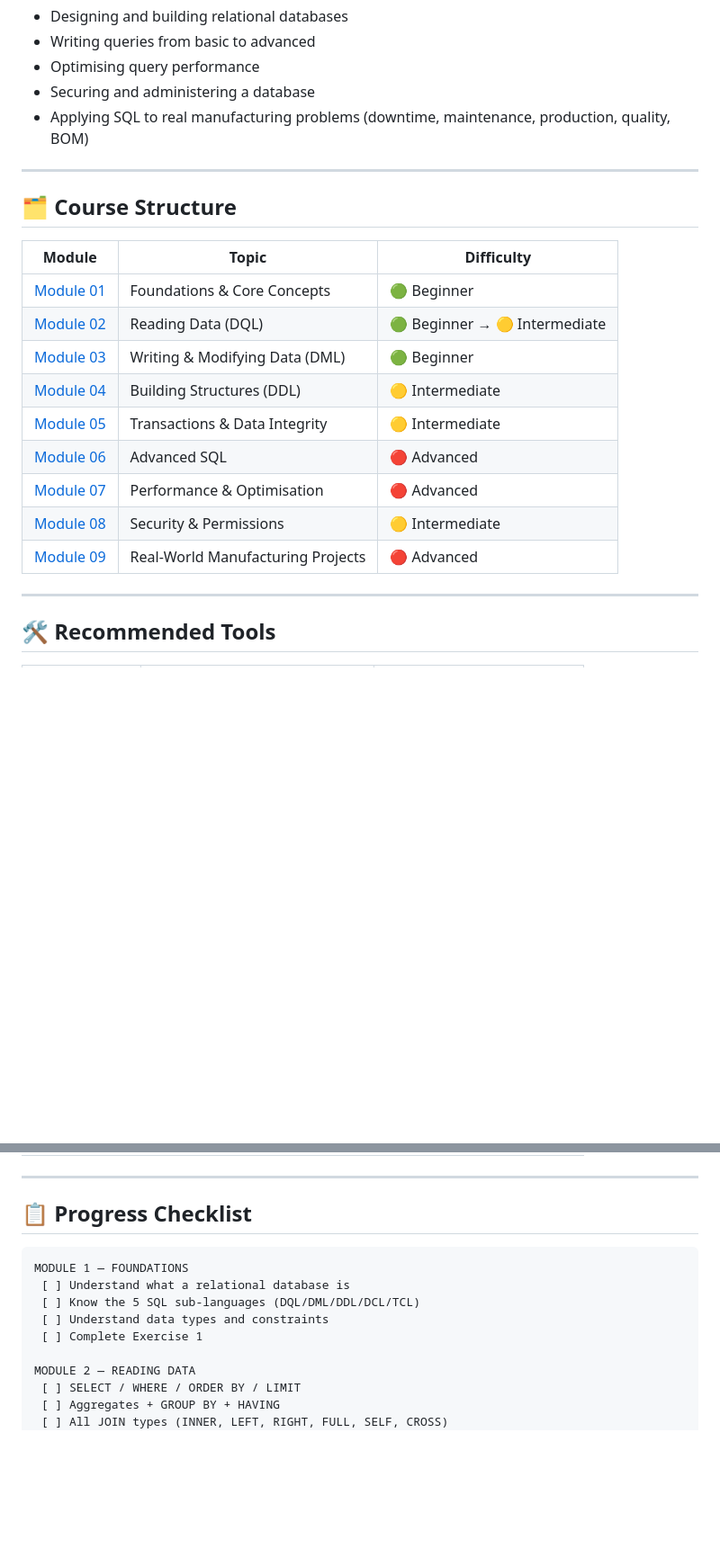
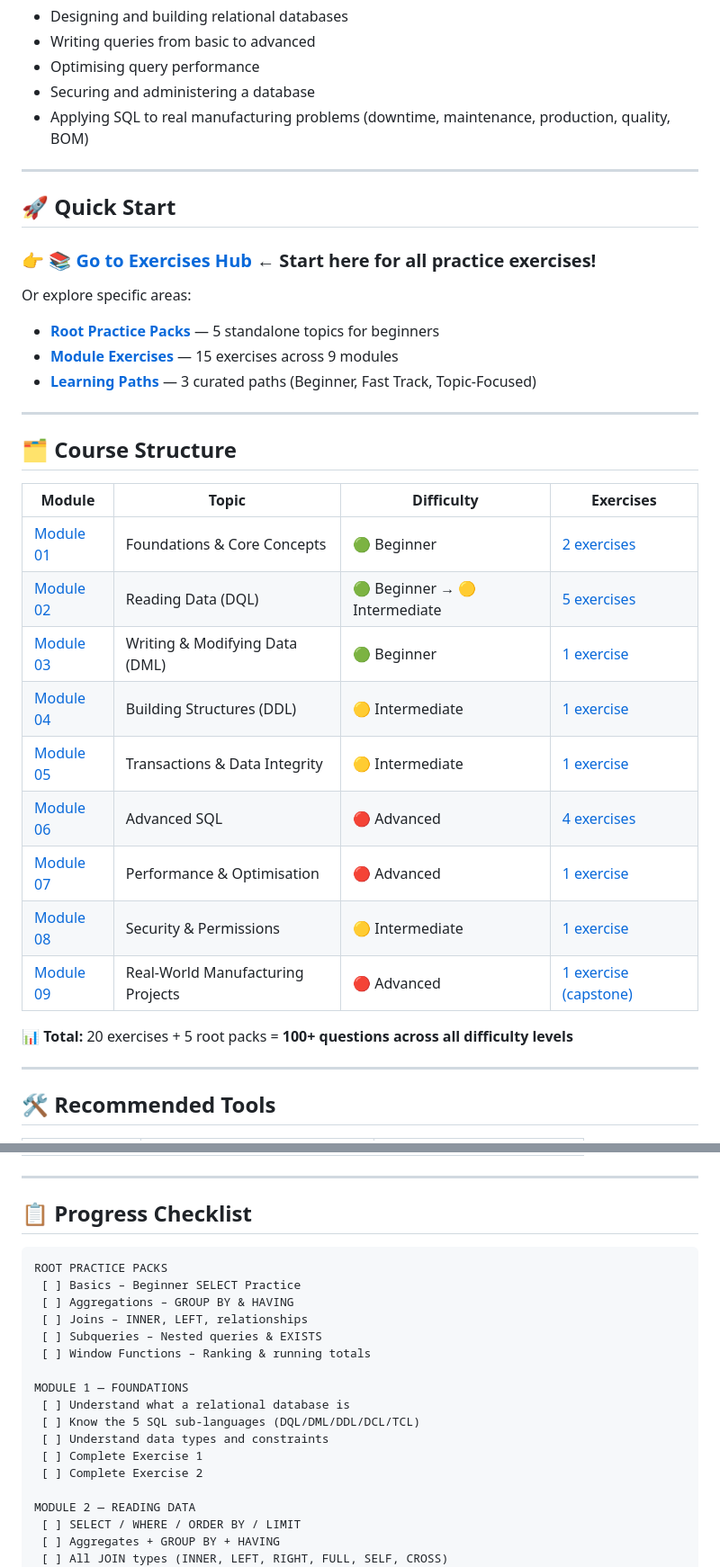
Before and after one commit to Campbe1xx/SQL-Learnings, a Markdown page: README.md, 2 parts joined by grey strips. Shown at 90% size. Drawn GitHub-style; blank space fills up the shorter version.

````diff
--- a/README.md
+++ b/README.md
@@ -15,19 +15,32 @@ By the end of this course you will be fully capable of:
 
 ---
 
+## 🚀 Quick Start
+
+### 👉 **[📚 Go to Exercises Hub](./EXERCISES.md)** ← Start here for all practice exercises!
+
+Or explore specific areas:
+- **[Root Practice Packs](./EXERCISES.md#-root-practice-packs-start-here--no-prerequisites)** — 5 standalone topics for beginners
+- **[Module Exercises](./EXERCISES.md#-module-exercises-follow-the-course-path)** — 15 exercises across 9 modules
+- **[Learning Paths](./EXERCISES.md#-suggested-learning-paths)** — 3 curated paths (Beginner, Fast Track, Topic-Focused)
+
+---
+
 ## 🗂️ Course Structure
 
-| Module | Topic | Difficulty |
-|--------|-------|------------|
-| [Module 01](./Module_01_Foundations/) | Foundations & Core Concepts | 🟢 Beginner |
-| [Module 02](./Module_02_Reading_Data/) | Reading Data (DQL) | 🟢 Beginner → 🟡 Intermediate |
-| [Module 03](./Module_03_Writing_Data/) | Writing & Modifying Data (DML) | 🟢 Beginner |
-| [Module 04](./Module_04_Building_Structures/) | Building Structures (DDL) | 🟡 Intermediate |
-| [Module 05](./Module_05_Transactions/) | Transactions & Data Integrity | 🟡 Intermediate |
-| [Module 06](./Module_06_Advanced_SQL/) | Advanced SQL | 🔴 Advanced |
-| [Module 07](./Module_07_Performance/) | Performance & Optimisation | 🔴 Advanced |
-| [Module 08](./Module_08_Security/) | Security & Permissions | 🟡 Intermediate |
-| [Module 09](./Module_09_Projects/) | Real-World Manufacturing Projects | 🔴 Advanced |
+| Module | Topic | Difficulty | Exercises |
+|--------|-------|------------|-----------|
+| [Module 01](./Module_01_Foundations/) | Foundations & Core Concepts | 🟢 Beginner | [2 exercises](./EXERCISES.md#module-01--foundations-) |
+| [Module 02](./Module_02_Reading_Data/) | Reading Data (DQL) | 🟢 Beginner → 🟡 Intermediate | [5 exercises](./EXERCISES.md#module-02--reading-data-) |
+| [Module 03](./Module_03_Writing_Data/) | Writing & Modifying Data (DML) | 🟢 Beginner | [1 exercise](./EXERCISES.md#module-03--writing-data-) |
+| [Module 04](./Module_04_Building_Structures/) | Building Structures (DDL) | 🟡 Intermediate | [1 exercise](./EXERCISES.md#module-04--building-structures-) |
+| [Module 05](./Module_05_Transactions/) | Transactions & Data Integrity | 🟡 Intermediate | [1 exercise](./EXERCISES.md#module-05--transactions-) |
+| [Module 06](./Module_06_Advanced_SQL/) | Advanced SQL | 🔴 Advanced | [4 exercises](./EXERCISES.md#module-06--advanced-sql-) |
+| [Module 07](./Module_07_Performance/) | Performance & Optimisation | 🔴 Advanced | [1 exercise](./EXERCISES.md#module-07--performance-) |
+| [Module 08](./Module_08_Security/) | Security & Permissions | 🟡 Intermediate | [1 exercise](./EXERCISES.md#module-08--security-) |
+| [Module 09](./Module_09_Projects/) | Real-World Manufacturing Projects | 🔴 Advanced | [1 exercise (capstone)](./EXERCISES.md#module-09--projects-) |
+
+**📊 Total:** 20 exercises + 5 root packs = **100+ questions across all difficulty levels**
 
 ---
 
@@ -46,11 +59,19 @@ By the end of this course you will be fully capable of:
 ## 📋 Progress Checklist
 
 ```
+ROOT PRACTICE PACKS
+ [ ] Basics – Beginner SELECT Practice
+ [ ] Aggregations – GROUP BY & HAVING
+ [ ] Joins – INNER, LEFT, relationships
+ [ ] Subqueries – Nested queries & EXISTS
+ [ ] Window Functions – Ranking & running totals
+
 MODULE 1 — FOUNDATIONS
  [ ] Understand what a relational database is
  [ ] Know the 5 SQL sub-languages (DQL/DML/DDL/DCL/TCL)
  [ ] Understand data types and constraints
  [ ] Complete Exercise 1
+ [ ] Complete Exercise 2
 
 MODULE 2 — READING DATA
  [ ] SELECT / WHERE / ORDER BY / LIMIT
````
Also changed, not shown: other parts of README.md (+109 -11 lines).
